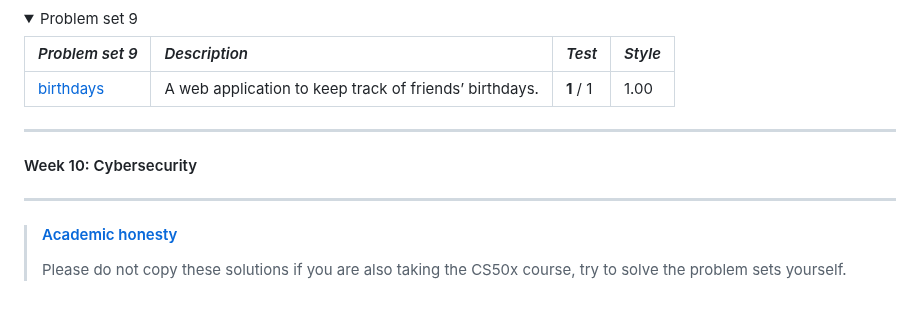
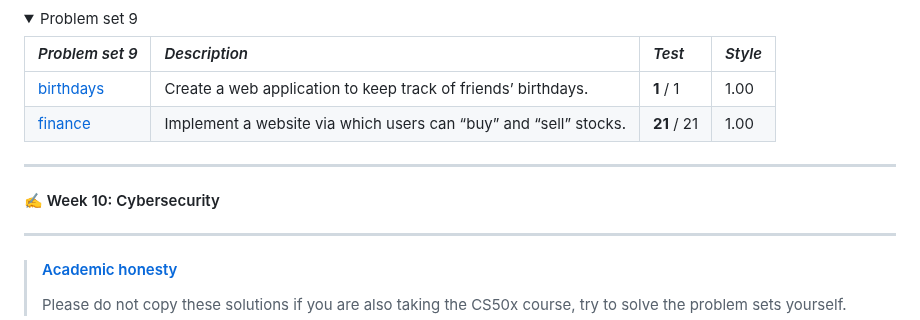
Before and after one commit to raydtutto/harvard-cs50x-2024, a Markdown page: README.md, the part around one of its changes. Drawn GitHub-style; folded sections open.

Commit message:
master | update README.md

```diff
--- a/README.md
+++ b/README.md
@@ -267,14 +267,15 @@ No problem set or practical tasks were provided.
   <summary>Problem set 9</summary>
 
-| *Problem set 9*                                                                                                  | *Description*                                          | *Test*    | *Style* |
-|:-----------------------------------------------------------------------------------------------------------------|:-------------------------------------------------------|:----------|:--------|
-| [birthdays](https://github.com/raydtutto/harvard-cs50x-2024/blob/main/src/week_9_flask/problem_set_9/birthdays/) | A web application to keep track of friends’ birthdays. | **1** / 1 | 1.00    |
+| *Problem set 9*                                                                                                 | *Description*                                                    | *Test*      | *Style* |
+|:----------------------------------------------------------------------------------------------------------------|:-----------------------------------------------------------------|:------------|:--------|
+| [birthdays](https://github.com/raydtutto/harvard-cs50x-2024/blob/main/src/week_9_flask/problem_sеt_9/birthdays) | Create a web application to keep track of friends’ birthdays.    | **1** / 1   | 1.00    |
+| [finance](https://github.com/raydtutto/harvard-cs50x-2024/blob/main/src/week_9_flask/problem_sеt_9/finance)     | Implement a website via which users can “buy” and “sell” stocks. | **21** / 21 | 1.00    |
 
 </details>
 
 ---
 
-#### Week 10: Cybersecurity
+#### ✍️ Week 10: Cybersecurity
 
 ---
 
```
Also changed, not shown: other parts of README.md (+3 -3 lines).
